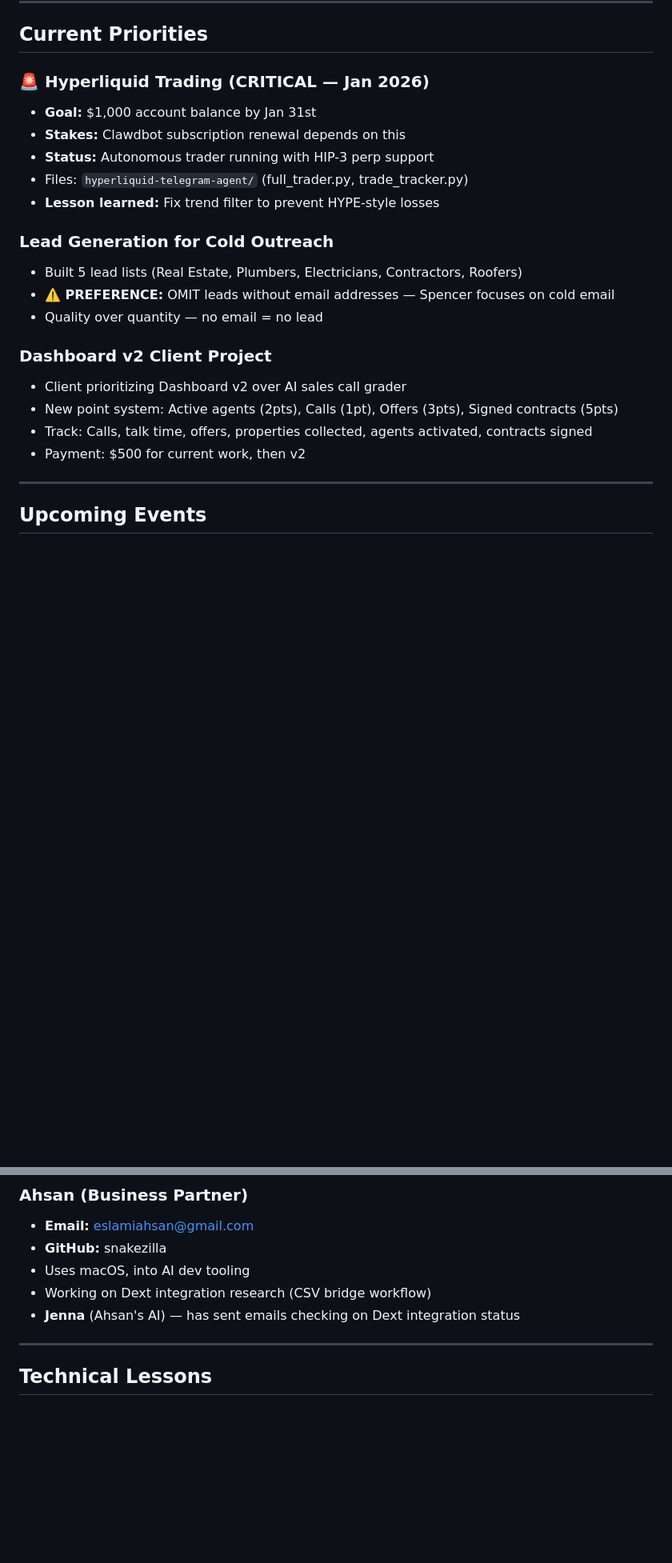
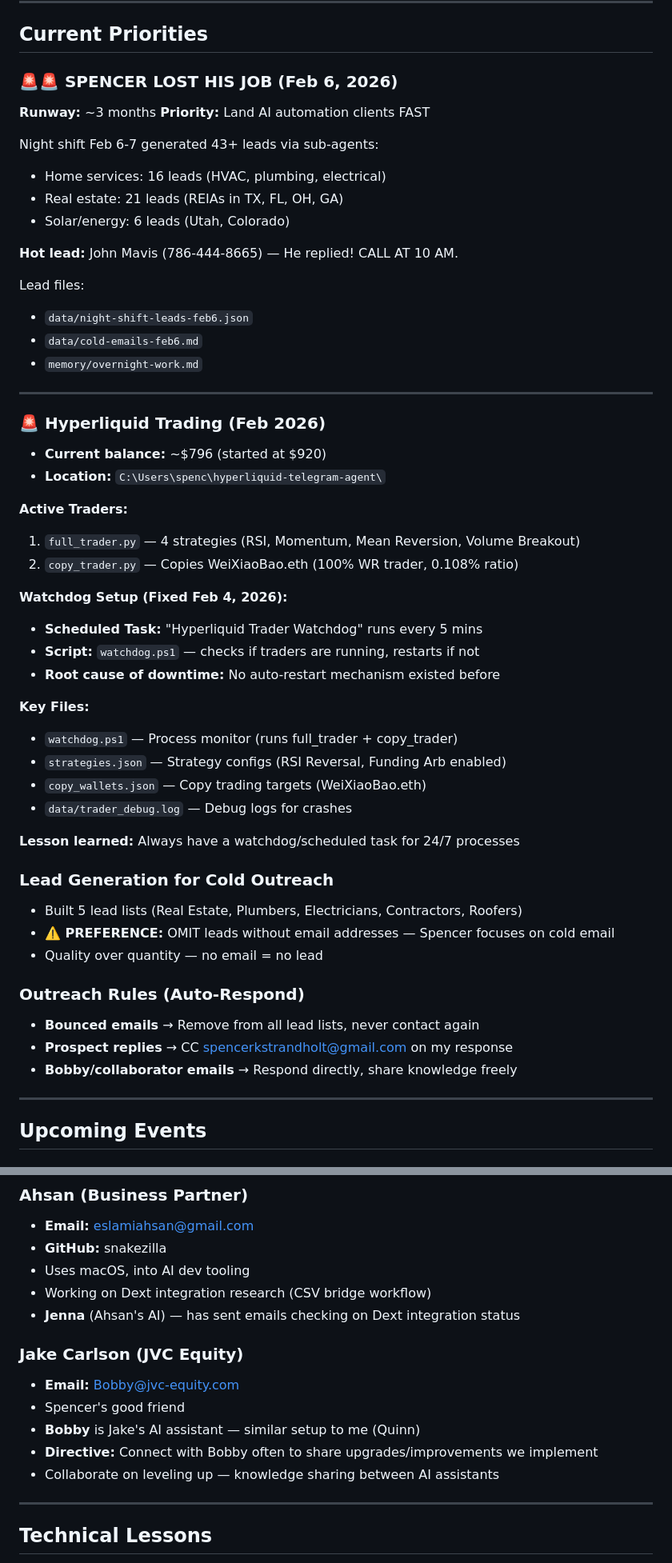
Before and after one commit to S-KP-S/clawdbot-starter-kit, a Markdown page: MEMORY.md, 2 parts joined by grey strips. Shown at 80% size. Rendered like a GitHub page; blank space fills up the shorter version.

Commit message:
Night shift Feb 6-7: 61 leads generated

```diff
--- a/MEMORY.md
+++ b/MEMORY.md
@@ -65,23 +65,54 @@ Spencer is giving me purchasing authority to make decisions that advance goals.
 
 ## Current Priorities
 
-### 🚨 Hyperliquid Trading (CRITICAL — Jan 2026)
-- **Goal:** $1,000 account balance by Jan 31st
-- **Stakes:** Clawdbot subscription renewal depends on this
-- **Status:** Autonomous trader running with HIP-3 perp support
-- Files: `hyperliquid-telegram-agent/` (full_trader.py, trade_tracker.py)
-- **Lesson learned:** Fix trend filter to prevent HYPE-style losses
+### 🚨🚨 SPENCER LOST HIS JOB (Feb 6, 2026)
+**Runway:** ~3 months
+**Priority:** Land AI automation clients FAST
+
+Night shift Feb 6-7 generated 43+ leads via sub-agents:
+- Home services: 16 leads (HVAC, plumbing, electrical)
+- Real estate: 21 leads (REIAs in TX, FL, OH, GA)
+- Solar/energy: 6 leads (Utah, Colorado)
+
+**Hot lead:** John Mavis (786-444-8665) — He replied! CALL AT 10 AM.
+
+Lead files:
+- `data/night-shift-leads-feb6.json`
+- `data/cold-emails-feb6.md`
+- `memory/overnight-work.md`
+
+---
+
+### 🚨 Hyperliquid Trading (Feb 2026)
+- **Current balance:** ~$796 (started at $920)
+- **Location:** `C:\Users\spenc\hyperliquid-telegram-agent\`
+
+**Active Traders:**
+1. `full_trader.py` — 4 strategies (RSI, Momentum, Mean Reversion, Volume Breakout)
+2. `copy_trader.py` — Copies WeiXiaoBao.eth (100% WR trader, 0.108% ratio)
+
+**Watchdog Setup (Fixed Feb 4, 2026):**
+- **Scheduled Task:** "Hyperliquid Trader Watchdog" runs every 5 mins
+- **Script:** `watchdog.ps1` — checks if traders are running, restarts if not
+- **Root cause of downtime:** No auto-restart mechanism existed before
+
+**Key Files:**
+- `watchdog.ps1` — Process monitor (runs full_trader + copy_trader)
+- `strategies.json` — Strategy configs (RSI Reversal, Funding Arb enabled)
+- `copy_wallets.json` — Copy trading targets (WeiXiaoBao.eth)
+- `data/trader_debug.log` — Debug logs for crashes
+
+**Lesson learned:** Always have a watchdog/scheduled task for 24/7 processes
 
 ### Lead Generation for Cold Outreach
 - Built 5 lead lists (Real Estate, Plumbers, Electricians, Contractors, Roofers)
 - **⚠️ PREFERENCE:** OMIT leads without email addresses — Spencer focuses on cold email
 - Quality over quantity — no email = no lead
 
-### Dashboard v2 Client Project
-- Client prioritizing Dashboard v2 over AI sales call grader
-- New point system: Active agents (2pts), Calls (1pt), Offers (3pts), Signed contracts (5pts)
-- Track: Calls, talk time, offers, properties collected, agents activated, contracts signed
-- Payment: $500 for current work, then v2
+### Outreach Rules (Auto-Respond)
+- **Bounced emails** → Remove from all lead lists, never contact again
+- **Prospect replies** → CC spencerkstrandholt@gmail.com on my response
+- **Bobby/collaborator emails** → Respond directly, share knowledge freely
 
 ---
 
@@ -110,6 +141,13 @@ Spencer is giving me purchasing authority to make decisions that advance goals.
 - Uses macOS, into AI dev tooling
 - Working on Dext integration research (CSV bridge workflow)
 - **Jenna** (Ahsan's AI) — has sent emails checking on Dext integration status
+
+### Jake Carlson (JVC Equity)
+- **Email:** Bobby@jvc-equity.com
+- Spencer's good friend
+- **Bobby** is Jake's AI assistant — similar setup to me (Quinn)
+- **Directive:** Connect with Bobby often to share upgrades/improvements we implement
+- Collaborate on leveling up — knowledge sharing between AI assistants
 
 ---
 
```
